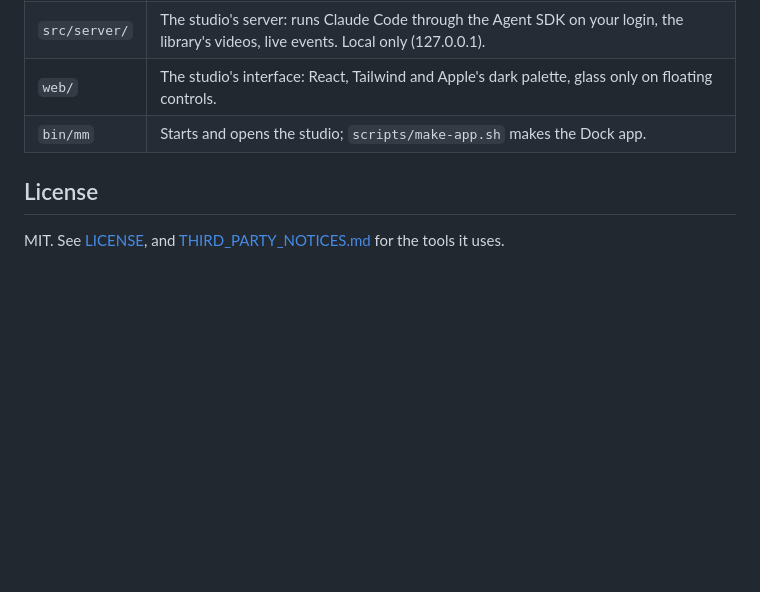
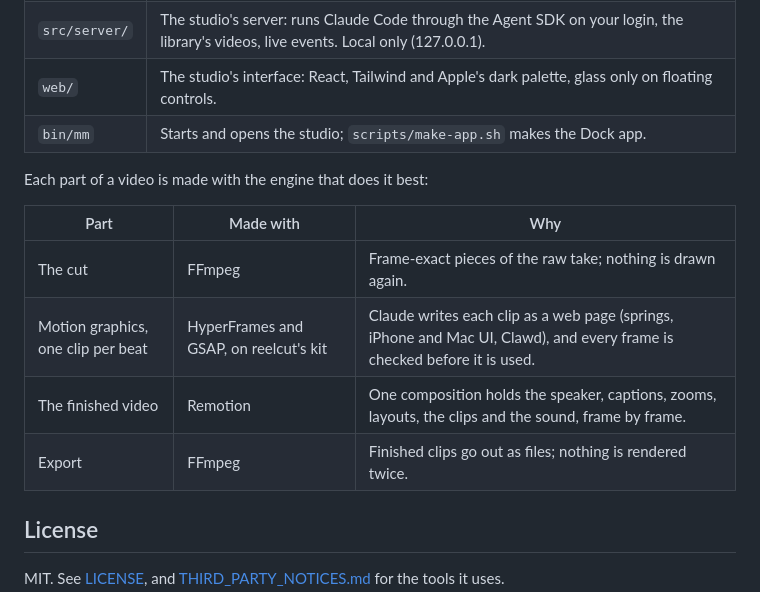
Before and after one commit to subh05sus/motionmaxxing, a Markdown page: README.md, the part around the change. GitHub-like rendering; blank space fills up the shorter version.

Commit message:
README: each part of a video is made with the engine that does it best
The HyperFrames-or-Remotion question is settled by what the Jarvis edit and the studio's test run used: FFmpeg for
the cut and the export, HyperFrames with GSAP on reelcut's kit for each beat's motion clip, Remotion for the
finished video.

Co-Authored-By: Claude Opus 5.5 <noreply@anthropic.com>
Claude-Session: https://claude.ai/code/session_01F19dbbLZHe15SDvhJymNSL

```diff
--- a/README.md
+++ b/README.md
@@ -68,6 +68,15 @@ Early, built in phases: [docs/ROADMAP.md](docs/ROADMAP.md).
 | `web/` | The studio's interface: React, Tailwind and Apple's dark palette, glass only on floating controls. |
 | `bin/mm` | Starts and opens the studio; `scripts/make-app.sh` makes the Dock app. |
 
+Each part of a video is made with the engine that does it best:
+
+| Part | Made with | Why |
+|---|---|---|
+| The cut | FFmpeg | Frame-exact pieces of the raw take; nothing is drawn again. |
+| Motion graphics, one clip per beat | HyperFrames and GSAP, on reelcut's kit | Claude writes each clip as a web page (springs, iPhone and Mac UI, Clawd), and every frame is checked before it is used. |
+| The finished video | Remotion | One composition holds the speaker, captions, zooms, layouts, the clips and the sound, frame by frame. |
+| Export | FFmpeg | Finished clips go out as files; nothing is rendered twice. |
+
 ## License
 
 MIT. See [LICENSE](LICENSE), and [THIRD_PARTY_NOTICES.md](THIRD_PARTY_NOTICES.md) for the tools it uses.
```
